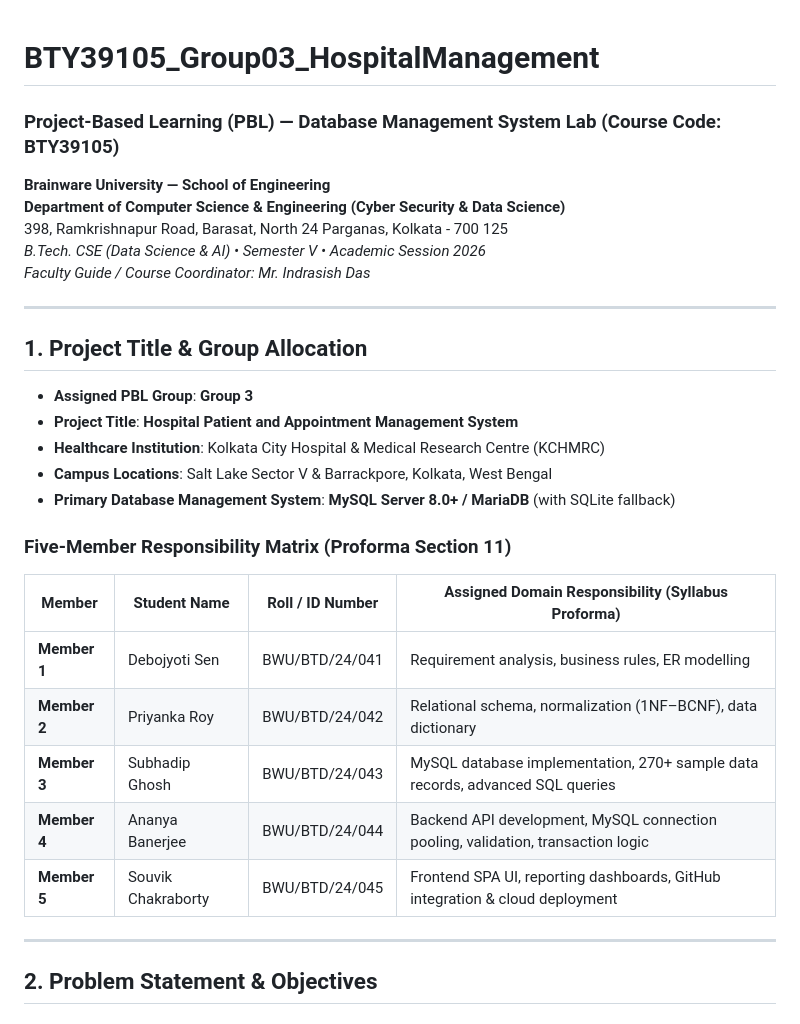
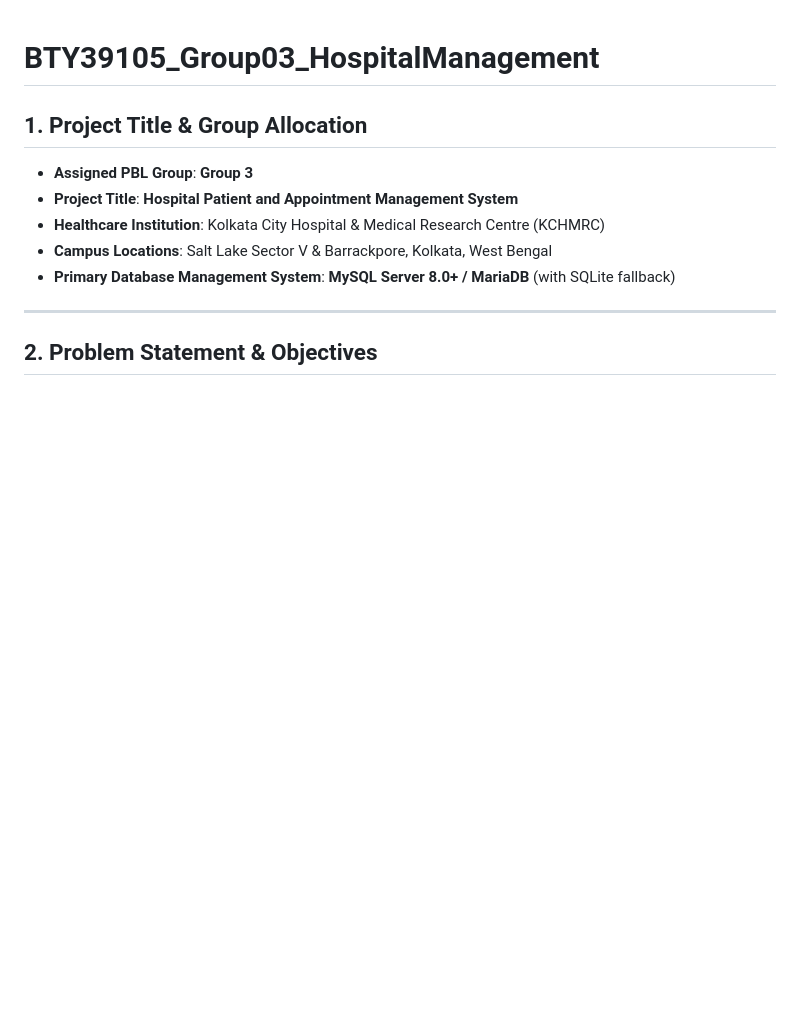
Before and after one commit to Human-Scratch/BTY39105Group3_Hospital-Management-System, a Markdown page: README.md, the part around the change. Drawn GitHub-style; blank space fills up the shorter version.

```diff
--- a/README.md
+++ b/README.md
@@ -1,12 +1,4 @@
 # BTY39105_Group03_HospitalManagement
-### Project-Based Learning (PBL) — Database Management System Lab (Course Code: BTY39105)
-**Brainware University — School of Engineering**
-**Department of Computer Science & Engineering (Cyber Security & Data Science)**
-398, Ramkrishnapur Road, Barasat, North 24 Parganas, Kolkata - 700 125
-*B.Tech. CSE (Data Science & AI) • Semester V • Academic Session 2026*
-*Faculty Guide / Course Coordinator: Mr. Indrasish Das*
-
----
 
 ## 1. Project Title & Group Allocation
 * **Assigned PBL Group**: **Group 3**
@@ -14,16 +6,6 @@
 * **Healthcare Institution**: Kolkata City Hospital & Medical Research Centre (KCHMRC)
 * **Campus Locations**: Salt Lake Sector V & Barrackpore, Kolkata, West Bengal
 * **Primary Database Management System**: **MySQL Server 8.0+ / MariaDB** (with SQLite fallback)
-
-### Five-Member Responsibility Matrix (Proforma Section 11)
-| Member | Student Name | Roll / ID Number | Assigned Domain Responsibility (Syllabus Proforma) |
-|---|---|---|---|
-| **Member 1** | Debojyoti Sen | BWU/BTD/24/041 | Requirement analysis, business rules, ER modelling |
-| **Member 2** | Priyanka Roy | BWU/BTD/24/042 | Relational schema, normalization (1NF–BCNF), data dictionary |
-| **Member 3** | Subhadip Ghosh | BWU/BTD/24/043 | MySQL database implementation, 270+ sample data records, advanced SQL queries |
-| **Member 4** | Ananya Banerjee | BWU/BTD/24/044 | Backend API development, MySQL connection pooling, validation, transaction logic |
-| **Member 5** | Souvik Chakraborty | BWU/BTD/24/045 | Frontend SPA UI, reporting dashboards, GitHub integration & cloud deployment |
-
 ---
 
 ## 2. Problem Statement & Objectives
```
